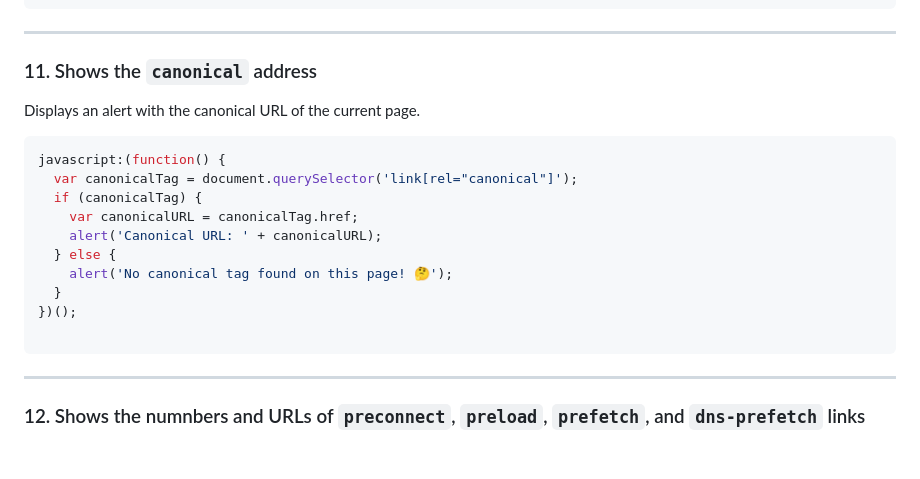
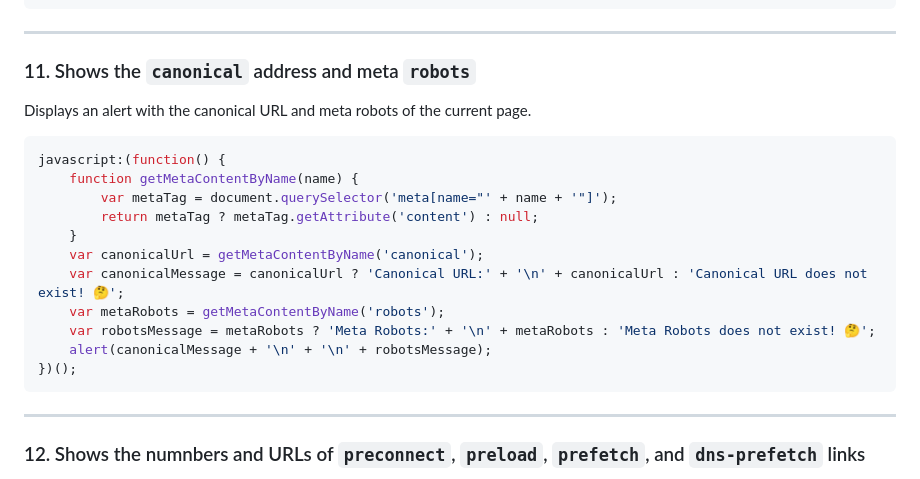
Before and after one commit to nimajafari/Google.Chrome.Bookmarklets, a Markdown page: README.md, the part around the change. Drawn GitHub-style; blank space fills up the shorter version.

````diff
--- a/README.md
+++ b/README.md
@@ -189,21 +189,22 @@ javascript: (function() {
 ```
 ***
 
-### 11. Shows the `canonical` address
+### 11. Shows the `canonical` address and meta `robots`
 
-Displays an alert with the canonical URL of the current page.
+Displays an alert with the canonical URL and meta robots of the current page.
 
 ```javascript
 javascript:(function() {
-  var canonicalTag = document.querySelector('link[rel="canonical"]');
-  if (canonicalTag) {
-    var canonicalURL = canonicalTag.href;
-    alert('Canonical URL: ' + canonicalURL);
-  } else {
-    alert('No canonical tag found on this page! 🤔');
-  }
+    function getMetaContentByName(name) {
+        var metaTag = document.querySelector('meta[name="' + name + '"]');
+        return metaTag ? metaTag.getAttribute('content') : null;
+    }
+    var canonicalUrl = getMetaContentByName('canonical');
+    var canonicalMessage = canonicalUrl ? 'Canonical URL:' + '\n' + canonicalUrl : 'Canonical URL does not exist! 🤔';
+    var metaRobots = getMetaContentByName('robots');
+    var robotsMessage = metaRobots ? 'Meta Robots:' + '\n' + metaRobots : 'Meta Robots does not exist! 🤔';
+    alert(canonicalMessage + '\n' + '\n' + robotsMessage);
 })();
-
 ```
 ***
 
````
